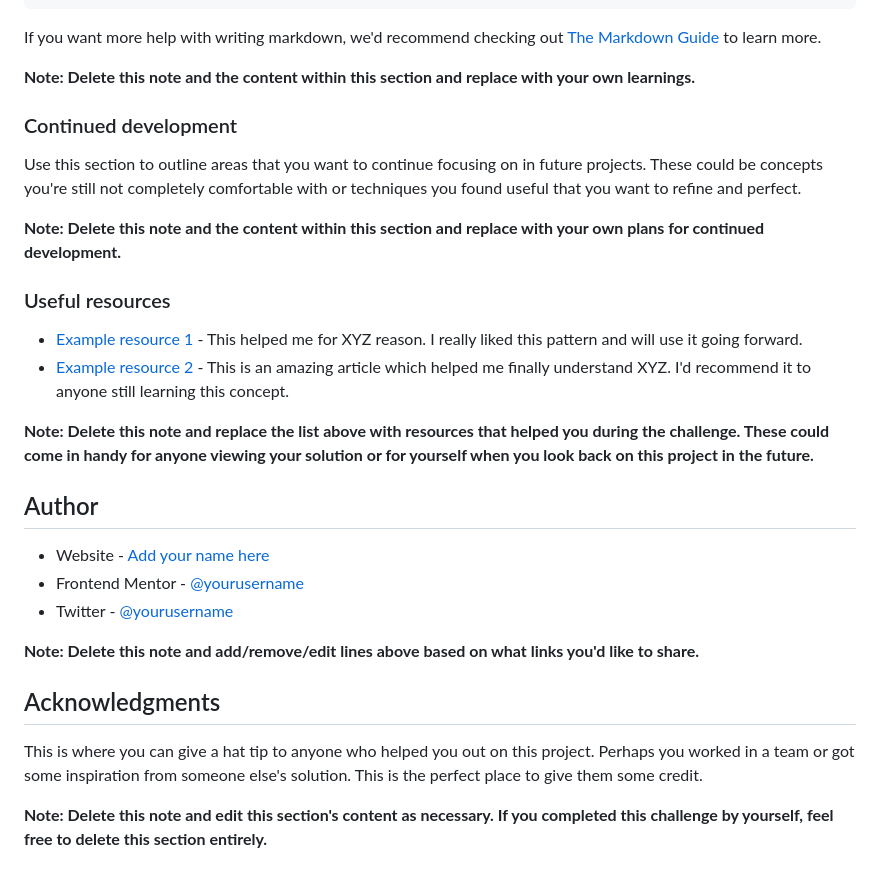
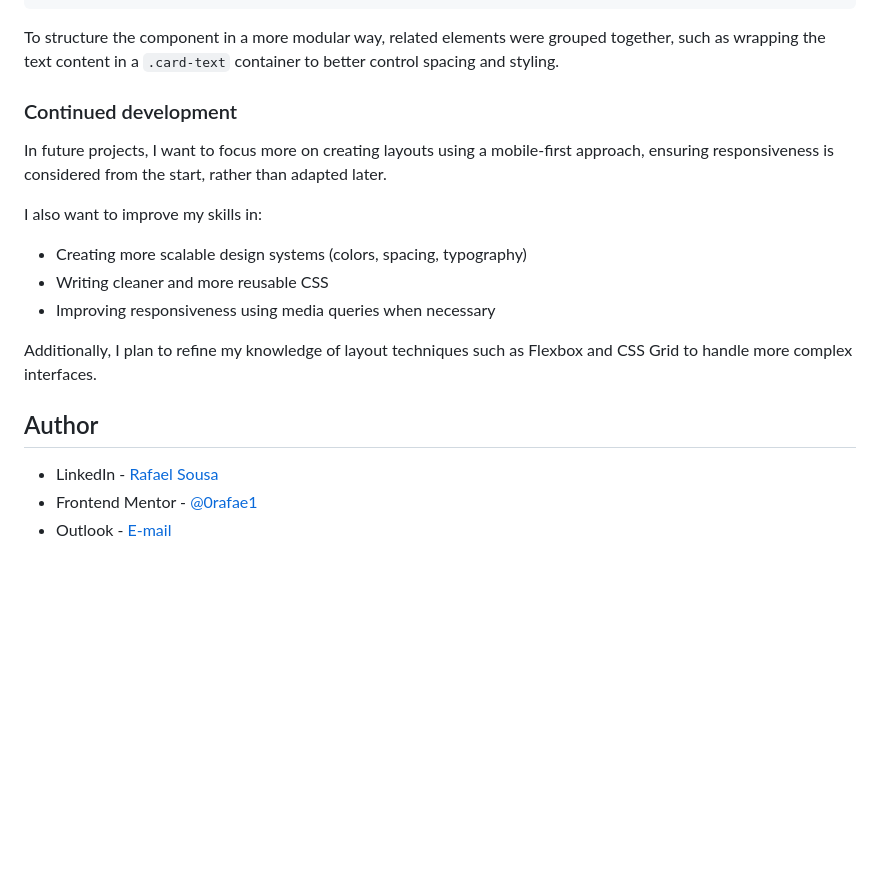
Before and after one commit to 0rafae1/qr-code-component, a Markdown page: README-template.md, the part around one of its changes. Rendered like a GitHub page; blank space fills up the shorter version.

````diff
--- a/README-template.md
+++ b/README-template.md
@@ -71,33 +50,22 @@ const proudOfThisFunc = () => {
 }
 ```
 
-If you want more help with writing markdown, we'd recommend checking out [The Markdown Guide](https://www.markdownguide.org/) to learn more.
-
-**Note: Delete this note and the content within this section and replace with your own learnings.**
+To structure the component in a more modular way, related elements were grouped together, such as wrapping the text content in a `.card-text` container to better control spacing and styling.
 
 ### Continued development
 
-Use this section to outline areas that you want to continue focusing on in future projects. These could be concepts you're still not completely comfortable with or techniques you found useful that you want to refine and perfect.
+In future projects, I want to focus more on creating layouts using a mobile-first approach, ensuring responsiveness is considered from the start, rather than adapted later.
 
-**Note: Delete this note and the content within this section and replace with your own plans for continued development.**
+I also want to improve my skills in:
 
-### Useful resources
+* Creating more scalable design systems (colors, spacing, typography)
+* Writing cleaner and more reusable CSS
+* Improving responsiveness using media queries when necessary
 
-- [Example resource 1](https://www.example.com) - This helped me for XYZ reason. I really liked this pattern and will use it going forward.
-- [Example resource 2](https://www.example.com) - This is an amazing article which helped me finally understand XYZ. I'd recommend it to anyone still learning this concept.
-
-**Note: Delete this note and replace the list above with resources that helped you during the challenge. These could come in handy for anyone viewing your solution or for yourself when you look back on this project in the future.**
+Additionally, I plan to refine my knowledge of layout techniques such as Flexbox and CSS Grid to handle more complex interfaces.
 
 ## Author
 
-- Website - [Add your name here](https://www.your-site.com)
-- Frontend Mentor - [@yourusername](https://www.frontendmentor.io/profile/yourusername)
-- Twitter - [@yourusername](https://www.twitter.com/yourusername)
-
-**Note: Delete this note and add/remove/edit lines above based on what links you'd like to share.**
-
-## Acknowledgments
-
-This is where you can give a hat tip to anyone who helped you out on this project. Perhaps you worked in a team or got some inspiration from someone else's solution. This is the perfect place to give them some credit.
-
-**Note: Delete this note and edit this section's content as necessary. If you completed this challenge by yourself, feel free to delete this section entirely.**
+- LinkedIn - [Rafael Sousa](https://www.linkedin.com/in/orafael-sousa)
+- Frontend Mentor - [@0rafae1](https://www.frontendmentor.io/profile/0rafae1)
+- Outlook - [E-mail](mailto:rafaeltowork@outlook.com)
````
Also changed, not shown: other parts of README-template.md (+14 -35 lines), screenshot.png (added), 1 other file.
